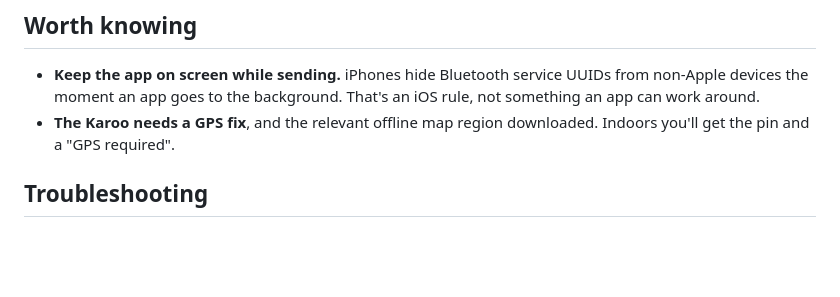
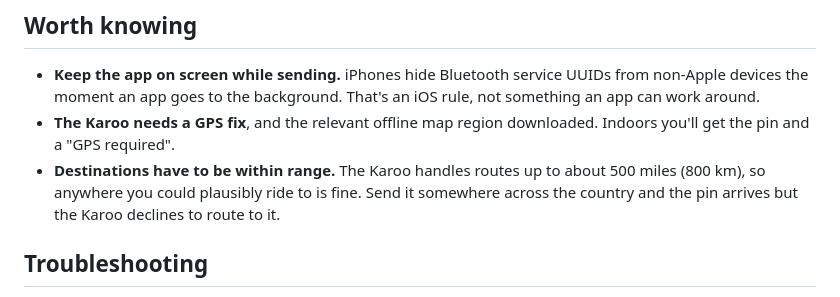
Before and after one commit to albertjfoo/sendpin, a Markdown page: README.md, the part around the change. GitHub-like rendering; blank space fills up the shorter version.

```diff
--- a/README.md
+++ b/README.md
@@ -98,6 +98,10 @@ The phone stops broadcasting as soon as the Karoo has taken the destination.
   rule, not something an app can work around.
 - **The Karoo needs a GPS fix**, and the relevant offline map region downloaded.
   Indoors you'll get the pin and a "GPS required".
+- **Destinations have to be within range.** The Karoo handles routes up to about
+  500 miles (800 km), so anywhere you could plausibly ride to is fine. Send it
+  somewhere across the country and the pin arrives but the Karoo declines to
+  route to it.
 
 ## Troubleshooting
 
```
Also changed, not shown: PROTOCOL.md (+16 -0 lines).
